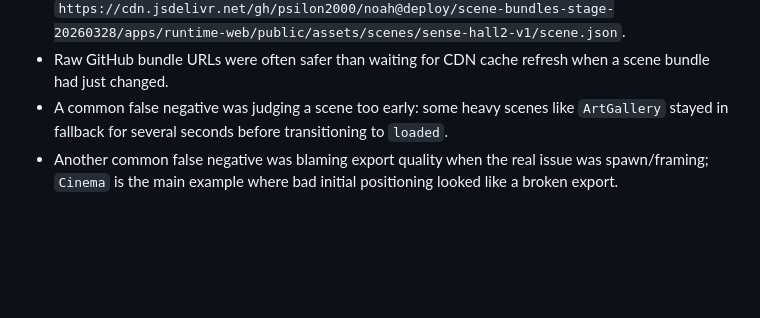
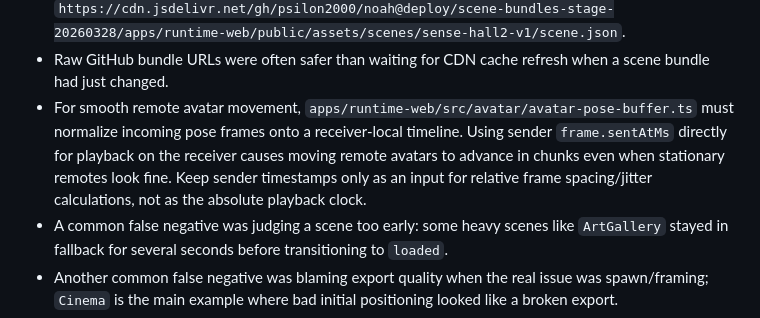
Before and after one commit to psilon2000/noah, a Markdown page: AGENTS.md, the part around the change. Rendered like a GitHub page; blank space fills up the shorter version.

Commit message:
document receiver-local avatar pose timeline

```diff
--- a/AGENTS.md
+++ b/AGENTS.md
@@ -62,6 +62,7 @@
 - Current Yandex service account for GitHub image pushes is `noah-gh-ycr-pusher` (`ajegfvegcehvb09mj977`) with `container-registry.images.pusher` on folder `b1g2ndo07lr7l5q8bb08`.
 - For reliable external testing, a CDN-hosted scene bundle URL worked well: `https://cdn.jsdelivr.net/gh/psilon2000/noah@deploy/scene-bundles-stage-20260328/apps/runtime-web/public/assets/scenes/sense-hall2-v1/scene.json`.
 - Raw GitHub bundle URLs were often safer than waiting for CDN cache refresh when a scene bundle had just changed.
+- For smooth remote avatar movement, `apps/runtime-web/src/avatar/avatar-pose-buffer.ts` must normalize incoming pose frames onto a receiver-local timeline. Using sender `frame.sentAtMs` directly for playback on the receiver causes moving remote avatars to advance in chunks even when stationary remotes look fine. Keep sender timestamps only as an input for relative frame spacing/jitter calculations, not as the absolute playback clock.
 - A common false negative was judging a scene too early: some heavy scenes like `ArtGallery` stayed in fallback for several seconds before transitioning to `loaded`.
 - Another common false negative was blaming export quality when the real issue was spawn/framing; `Cinema` is the main example where bad initial positioning looked like a broken export.
 
```
